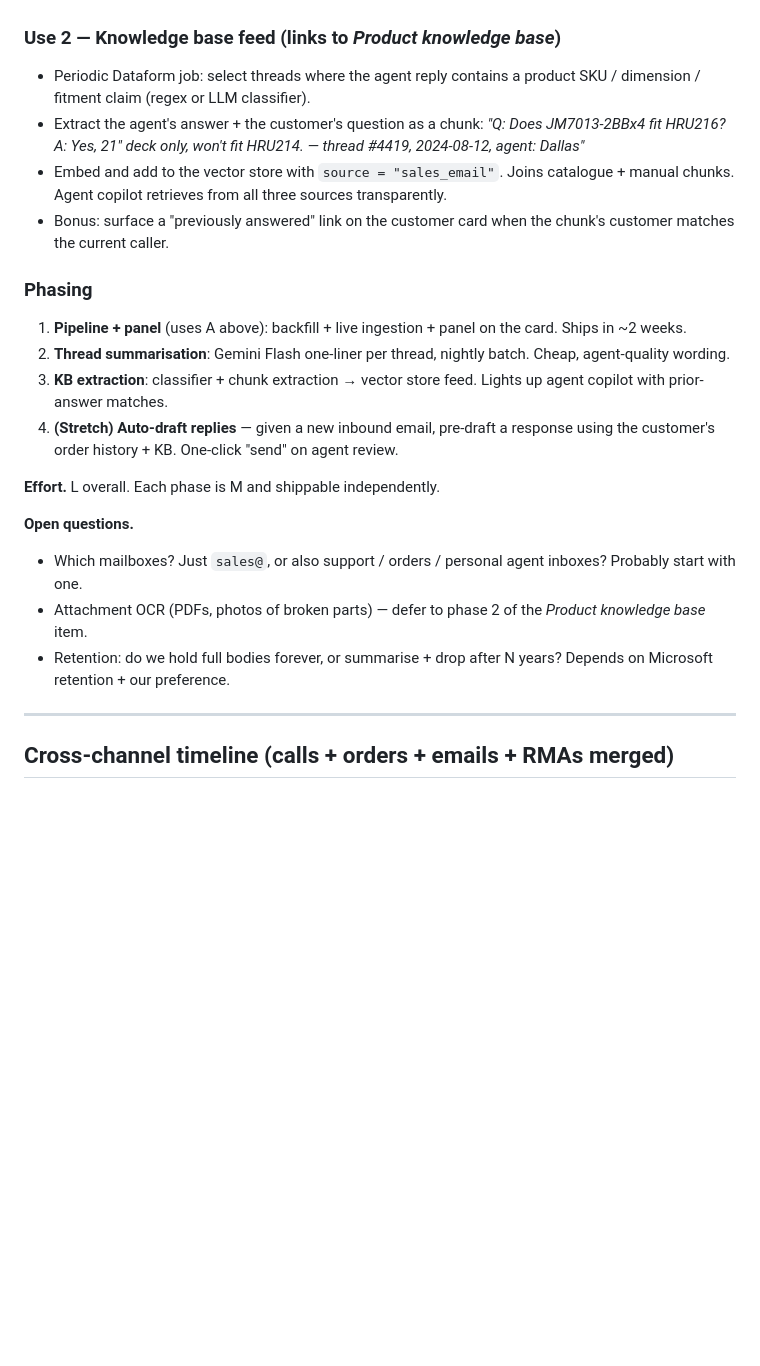
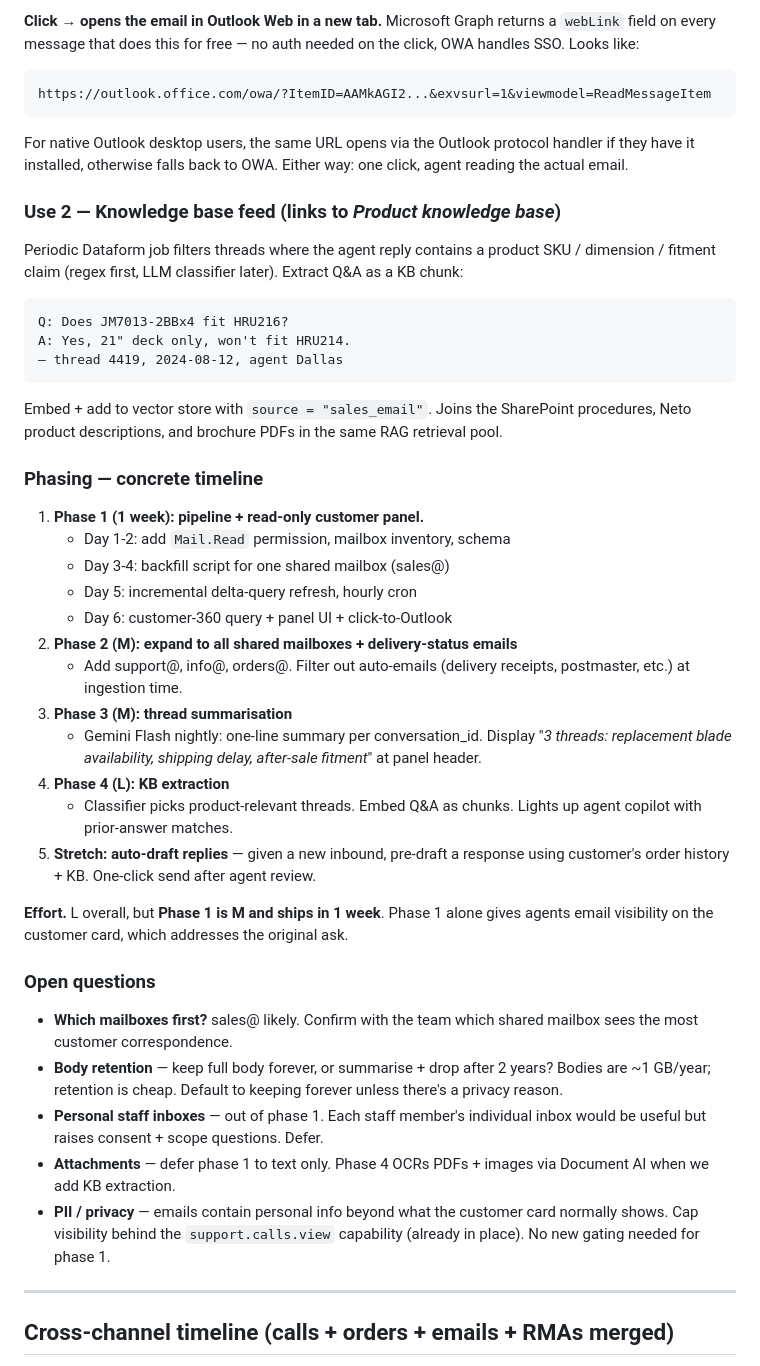
Before and after one commit to adillraza/chainsaw-ops, a Markdown page: BACKLOG.md, the part around one of its changes. Drawn GitHub-style; blank space fills up the shorter version.

````diff
--- a/BACKLOG.md
+++ b/BACKLOG.md
@@ -375,37 +431,72 @@ the panel and the KB feed independently.
+**Click → opens the email in Outlook Web in a new tab.** Microsoft Graph
+returns a `webLink` field on every message that does this for free —
+no auth needed on the click, OWA handles SSO. Looks like:
+
+```
+https://outlook.office.com/owa/?ItemID=AAMkAGI2...&exvsurl=1&viewmodel=ReadMessageItem
+```
+
+For native Outlook desktop users, the same URL opens via the Outlook
+protocol handler if they have it installed, otherwise falls back to OWA.
+Either way: one click, agent reading the actual email.
 
 ### Use 2 — Knowledge base feed (links to *Product knowledge base*)
-- Periodic Dataform job: select threads where the agent reply
-  contains a product SKU / dimension / fitment claim (regex or LLM
-  classifier).
-- Extract the agent's answer + the customer's question as a chunk:
-  *"Q: Does JM7013-2BBx4 fit HRU216? A: Yes, 21" deck only, won't fit
-  HRU214. — thread #4419, 2024-08-12, agent: Dallas"*
-- Embed and add to the vector store with `source = "sales_email"`.
-  Joins catalogue + manual chunks. Agent copilot retrieves from all
-  three sources transparently.
-- Bonus: surface a "previously answered" link on the customer card
-  when the chunk's customer matches the current caller.
 
-### Phasing
-1. **Pipeline + panel** (uses A above): backfill + live ingestion +
-   panel on the card. Ships in ~2 weeks.
-2. **Thread summarisation**: Gemini Flash one-liner per thread,
-   nightly batch. Cheap, agent-quality wording.
-3. **KB extraction**: classifier + chunk extraction → vector store
-   feed. Lights up agent copilot with prior-answer matches.
-4. **(Stretch) Auto-draft replies** — given a new inbound email,
-   pre-draft a response using the customer's order history + KB.
-   One-click "send" on agent review.
+Periodic Dataform job filters threads where the agent reply contains
+a product SKU / dimension / fitment claim (regex first, LLM classifier
+later). Extract Q&A as a KB chunk:
 
-**Effort.** L overall. Each phase is M and shippable independently.
+```
+Q: Does JM7013-2BBx4 fit HRU216?
+A: Yes, 21" deck only, won't fit HRU214.
+— thread 4419, 2024-08-12, agent Dallas
+```
 
-**Open questions.**
-- Which mailboxes? Just `sales@`, or also support / orders / personal
-  agent inboxes? Probably start with one.
-- Attachment OCR (PDFs, photos of broken parts) — defer to phase 2 of
-  the *Product knowledge base* item.
-- Retention: do we hold full bodies forever, or summarise + drop after
-  N years? Depends on Microsoft retention + our preference.
+Embed + add to vector store with `source = "sales_email"`. Joins the
+SharePoint procedures, Neto product descriptions, and brochure PDFs in
+the same RAG retrieval pool.
+
+### Phasing — concrete timeline
+
+1. **Phase 1 (1 week): pipeline + read-only customer panel.**
+   - Day 1-2: add `Mail.Read` permission, mailbox inventory, schema
+   - Day 3-4: backfill script for one shared mailbox (sales@)
+   - Day 5: incremental delta-query refresh, hourly cron
+   - Day 6: customer-360 query + panel UI + click-to-Outlook
+2. **Phase 2 (M): expand to all shared mailboxes + delivery-status emails**
+   - Add support@, info@, orders@. Filter out auto-emails (delivery
+     receipts, postmaster, etc.) at ingestion time.
+3. **Phase 3 (M): thread summarisation**
+   - Gemini Flash nightly: one-line summary per conversation_id.
+     Display "*3 threads: replacement blade availability, shipping
+     delay, after-sale fitment*" at panel header.
+4. **Phase 4 (L): KB extraction**
+   - Classifier picks product-relevant threads. Embed Q&A as chunks.
+     Lights up agent copilot with prior-answer matches.
+5. **Stretch: auto-draft replies** — given a new inbound, pre-draft a
+   response using customer's order history + KB. One-click send after
+   agent review.
+
+**Effort.** L overall, but **Phase 1 is M and ships in 1 week**.
+Phase 1 alone gives agents email visibility on the customer card,
+which addresses the original ask.
+
+### Open questions
+
+- **Which mailboxes first?** sales@ likely. Confirm with the team
+  which shared mailbox sees the most customer correspondence.
+- **Body retention** — keep full body forever, or summarise + drop
+  after 2 years? Bodies are ~1 GB/year; retention is cheap. Default
+  to keeping forever unless there's a privacy reason.
+- **Personal staff inboxes** — out of phase 1. Each staff member's
+  individual inbox would be useful but raises consent + scope
+  questions. Defer.
+- **Attachments** — defer phase 1 to text only. Phase 4 OCRs PDFs +
+  images via Document AI when we add KB extraction.
+- **PII / privacy** — emails contain personal info beyond what the
+  customer card normally shows. Cap visibility behind the
+  `support.calls.view` capability (already in place). No new gating
+  needed for phase 1.
 
 ---
 
````
Also changed, not shown: other parts of BACKLOG.md (+88 -32 lines).
